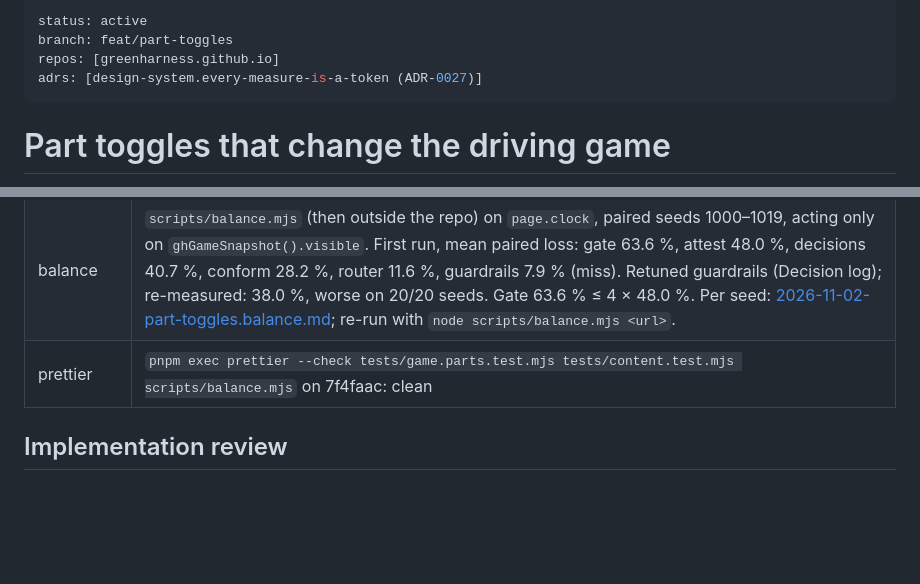
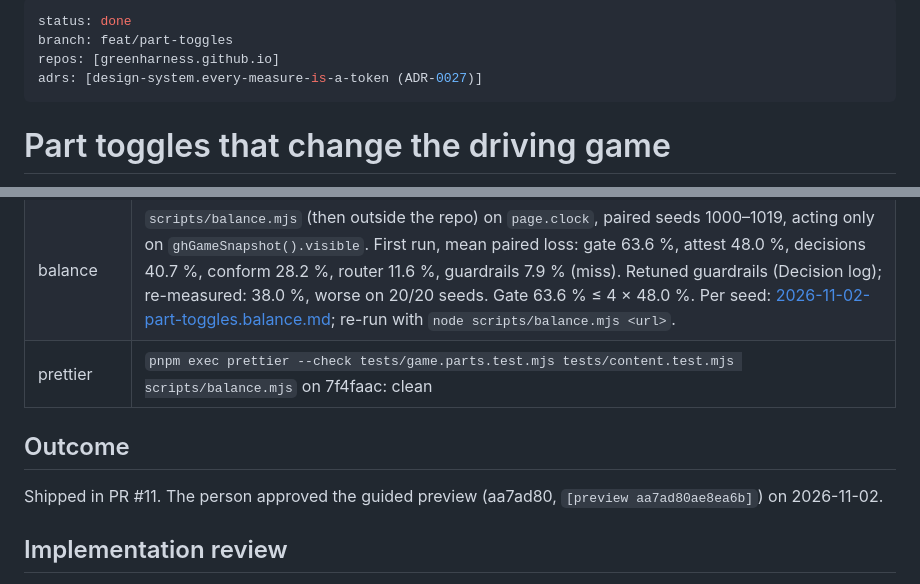
Before and after one commit to greenharness/greenharness.github.io, a Markdown page: docs/plans/2026-11-02-part-toggles.md, 2 parts joined by grey strips. GitHub-like rendering; blank space fills up the shorter version.

Commit message:
docs(plan): part-toggles, done
The person approved the guided preview; Phase 3 is done.

Co-Authored-By: Claude Opus 5.5 <noreply@anthropic.com>

```diff
--- a/docs/plans/2026-11-02-part-toggles.md
+++ b/docs/plans/2026-11-02-part-toggles.md
@@ -1,5 +1,5 @@
 ---
-status: active
+status: done
 branch: feat/part-toggles
 repos: [greenharness.github.io]
 adrs: [design-system.every-measure-is-a-token (ADR-0027)]
@@ -205,6 +205,10 @@ results follow it.
 | balance     | `scripts/balance.mjs` (then outside the repo) on `page.clock`, paired seeds 1000–1019, acting only on `ghGameSnapshot().visible`. First run, mean paired loss: gate 63.6 %, attest 48.0 %, decisions 40.7 %, conform 28.2 %, router 11.6 %, guardrails 7.9 % (miss). Retuned guardrails (Decision log); re-measured: 38.0 %, worse on 20/20 seeds. Gate 63.6 % ≤ 4 × 48.0 %. Per seed: [2026-11-02-part-toggles.balance.md](2026-11-02-part-toggles.balance.md); re-run with `node scripts/balance.mjs <url>`.                                                                                                                                                                                                                                                                                                                                                                                                                                     |
 | prettier    | `pnpm exec prettier --check tests/game.parts.test.mjs tests/content.test.mjs scripts/balance.mjs` on 7f4faac: clean                                                                                                                                                                                                                                                                                                                                                                                                                                                                                                                                                                                                                                                                                                                                                                                                                                |
 
+## Outcome
+
+Shipped in PR #11. The person approved the guided preview (aa7ad80, `[preview aa7ad80ae8ea6b]`) on 2026-11-02.
+
 ## Implementation review
 
 - implementation-review: round 1 approve-with-changes, 6 fixed (browser rows, per-seed balance, live-loop assertion, cost table, conform text) or deliberate (`relais.toml`); Delta approve-with-changes, 3 plan-record fixes; round on 7f4faac approve-with-changes, suite recorded, wording fixed, balance JSON parse deliberate. 69k+83k+91k tokens.
```
Also changed, not shown: other parts of docs/plans/2026-11-02-part-toggles.md (+1 -1 lines).
